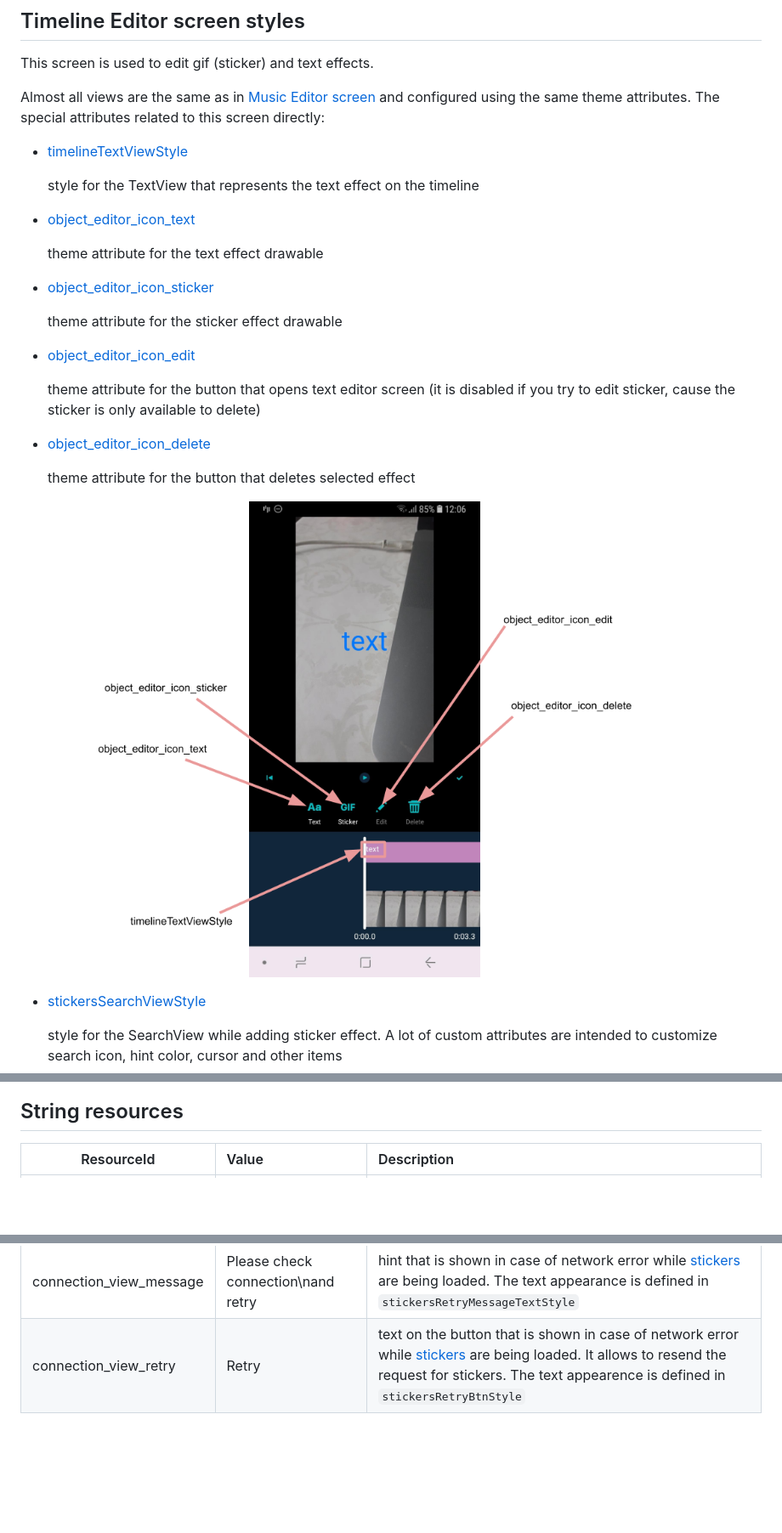
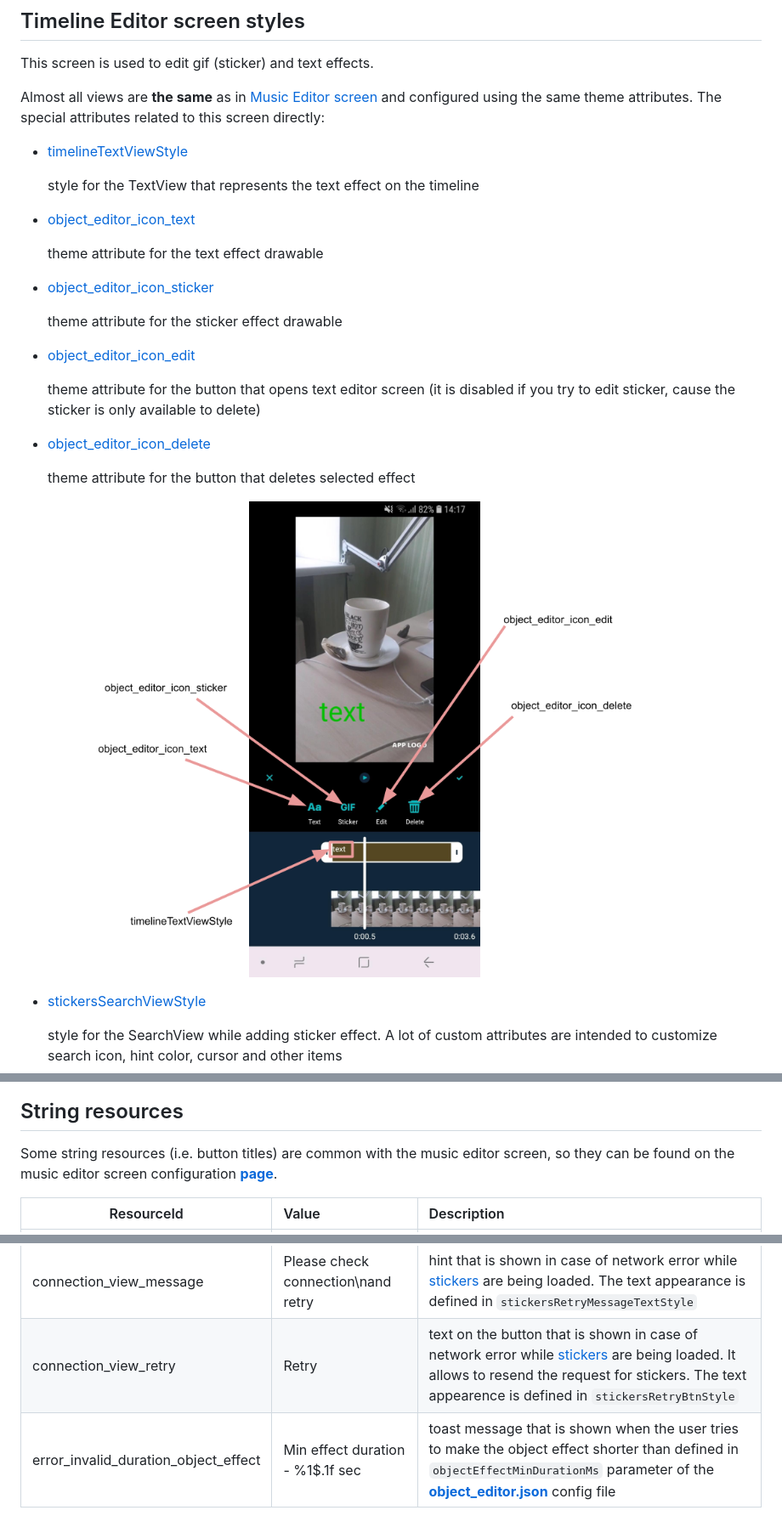
Before and after one commit to Banuba/ve-sdk-android-integration-sample, a Markdown page: mddocs/timeline_editor_styles.md, 3 parts joined by grey strips. Shown at 85% size. GitHub-like rendering; pictures changed too: mddocs/screenshots/timeline1.png; blank space fills up the shorter version.

Commit message:
fix timeline editor screen styles

````diff
--- a/mddocs/timeline_editor_styles.md
+++ b/mddocs/timeline_editor_styles.md
@@ -3,5 +3,5 @@
 
 This screen is used to edit gif (sticker) and text effects.
 
-Almost all views are the same as in [Music Editor screen](music_editor_styles.md) and configured using the same theme attributes. The special attributes related to this screen directly:
+Almost all views are **the same** as in [Music Editor screen](music_editor_styles.md) and configured using the same theme attributes. The special attributes related to this screen directly:
 
@@ -44,6 +44,8 @@ Almost all views are the same as in [Music Editor screen](music_editor_styles.md
 
 ## String resources
 
+Some string resources (i.e. button titles) are common with the music editor screen, so they can be found on the music editor screen configuration [**page**](music_editor_styles.md#L115).
+
 | ResourceId        |      Value      |   Description |
 | ------------- | :----------- | :------------- |
 | stickers_empty_list | No stickers found | message that is shown while the user is searching [stickers](https://github.com/Banuba/ve-sdk-android-integration-sample#configure-stickers-content) and has no result
@@ -52,3 +54,4 @@ Almost all views are the same as in [Music Editor screen](music_editor_styles.md
 | connection_view_title | Connection failed | message that is shown in case of network error while [stickers](https://github.com/Banuba/ve-sdk-android-integration-sample#configure-stickers-content) are being loaded. The text appearance is defined in ```stickersRetryTitleTextStyle```
 | connection_view_message | Please check connection\nand retry | hint that is shown in case of network error while [stickers](https://github.com/Banuba/ve-sdk-android-integration-sample#configure-stickers-content) are being loaded. The text appearance is defined in ```stickersRetryMessageTextStyle```
 | connection_view_retry | Retry | text on the button that is shown in case of network error while [stickers](https://github.com/Banuba/ve-sdk-android-integration-sample#configure-stickers-content) are being loaded. It allows to resend the request for stickers. The text appearence is defined in ```stickersRetryBtnStyle```
+| error_invalid_duration_object_effect | Min effect duration - %1$.1f sec | toast message that is shown when the user tries to make the object effect shorter than defined in `objectEffectMinDurationMs` parameter of the [**object_editor.json**](https://github.com/Banuba/ve-sdk-android-integration-sample/blob/main/app/src/main/assets/object_editor.json) config file
````
Also changed, not shown: other parts of mddocs/timeline_editor_styles.md (+5 -5 lines).
